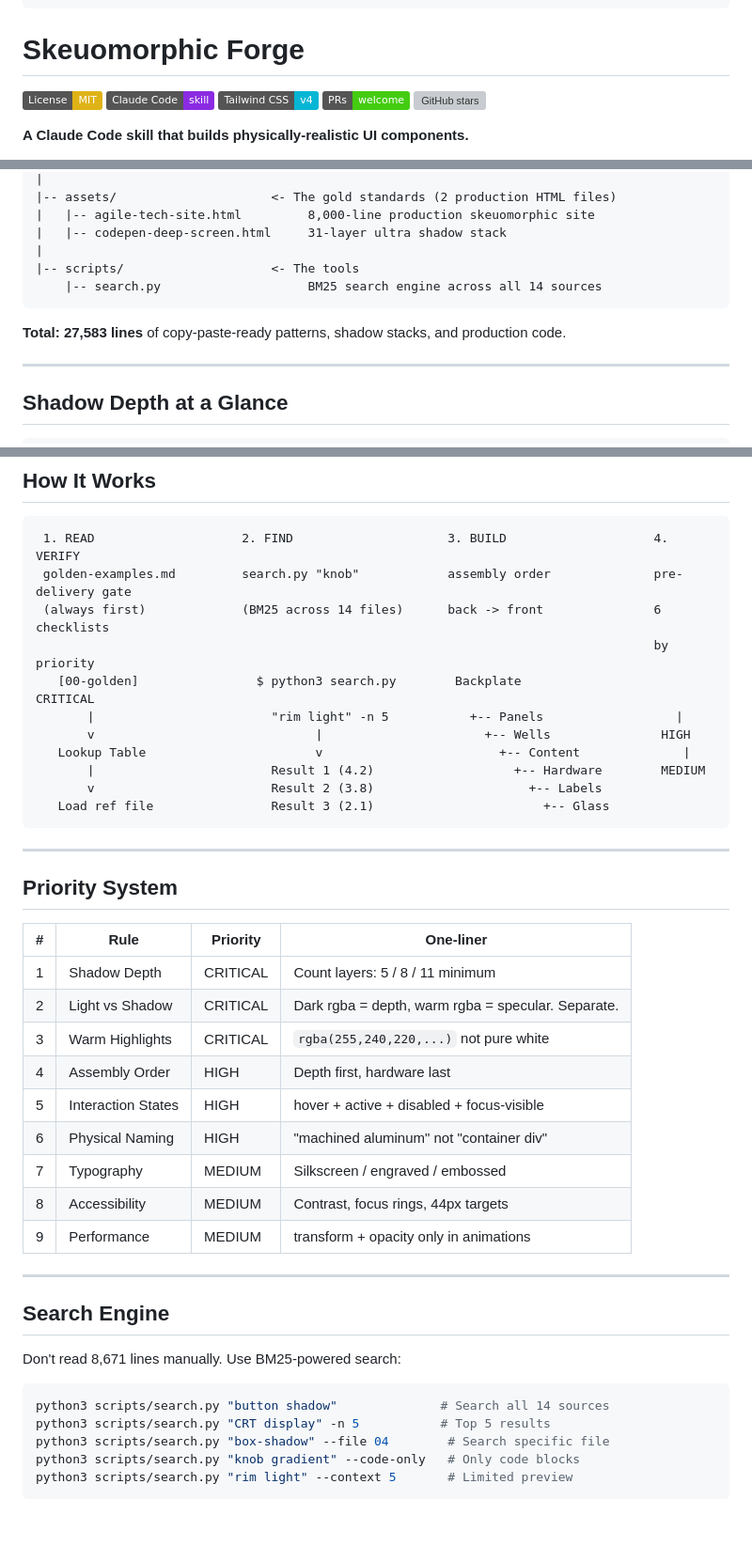
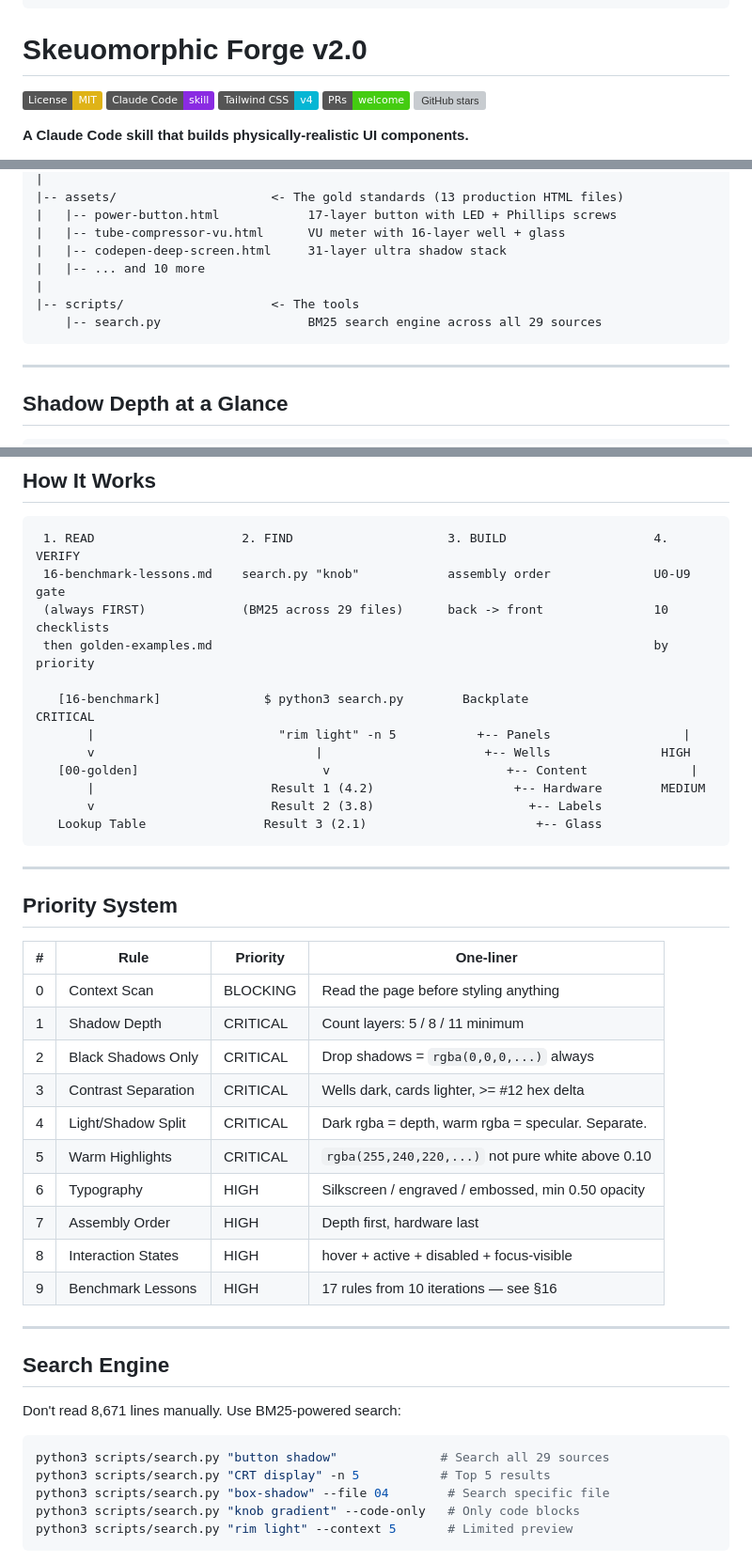
Before and after one commit to mmmprod/skeuomorphic-forge, a Markdown page: README.md, 3 parts joined by grey strips. Shown at 94% size. GitHub-like rendering; badges without logos; blank space fills up the shorter version; grey boxes are pictures that could not be loaded.

````diff
--- a/README.md
+++ b/README.md
@@ -9,7 +9,7 @@
                                                                                       /____/
 ```
 
-# Skeuomorphic Forge
+# Skeuomorphic Forge v2.0
 
 [![License: MIT](https://img.shields.io/badge/License-MIT-yellow.svg)](https://opensource.org/licenses/MIT)
 [![Claude Code](https://img.shields.io/badge/Claude_Code-skill-blueviolet?logo=anthropic)](https://claude.ai/claude-code)
@@ -90,13 +118,13 @@ skeuomorphic-forge/
 |
-|-- assets/                     <- The gold standards (2 production HTML files)
-|   |-- agile-tech-site.html         8,000-line production skeuomorphic site
+|-- assets/                     <- The gold standards (13 production HTML files)
+|   |-- power-button.html            17-layer button with LED + Phillips screws
+|   |-- tube-compressor-vu.html      VU meter with 16-layer well + glass
 |   |-- codepen-deep-screen.html     31-layer ultra shadow stack
+|   |-- ... and 10 more
 |
 |-- scripts/                    <- The tools
-    |-- search.py                    BM25 search engine across all 14 sources
+    |-- search.py                    BM25 search engine across all 29 sources
 ```
-
-**Total: 27,583 lines** of copy-paste-ready patterns, shadow stacks, and production code.
 
 ---
 
@@ -123,33 +151,35 @@ buttons, cards             knobs, meters               panels, chassis
 
 ```
  1. READ                    2. FIND                     3. BUILD                    4. VERIFY
- golden-examples.md         search.py "knob"            assembly order              pre-delivery gate
- (always first)             (BM25 across 14 files)      back -> front               6 checklists
-                                                                                    by priority
-   [00-golden]                $ python3 search.py        Backplate                    CRITICAL
-       |                        "rim light" -n 5           +-- Panels                  |
+ 16-benchmark-lessons.md    search.py "knob"            assembly order              U0-U9 gate
+ (always FIRST)             (BM25 across 29 files)      back -> front               10 checklists
+ then golden-examples.md                                                            by priority
+
+   [16-benchmark]              $ python3 search.py        Backplate                    CRITICAL
+       |                         "rim light" -n 5           +-- Panels                  |
        v                              |                      +-- Wells               HIGH
-   Lookup Table                       v                        +-- Content              |
+   [00-golden]                         v                        +-- Content              |
        |                        Result 1 (4.2)                   +-- Hardware        MEDIUM
        v                        Result 2 (3.8)                     +-- Labels
-   Load ref file                Result 3 (2.1)                       +-- Glass
+   Lookup Table                Result 3 (2.1)                       +-- Glass
 ```
 
 ---
 
 ## Priority System
 
-| #   | Rule               | Priority | One-liner                                          |
-| --- | ------------------ | -------- | -------------------------------------------------- |
-| 1   | Shadow Depth       | CRITICAL | Count layers: 5 / 8 / 11 minimum                   |
-| 2   | Light vs Shadow    | CRITICAL | Dark rgba = depth, warm rgba = specular. Separate. |
-| 3   | Warm Highlights    | CRITICAL | `rgba(255,240,220,...)` not pure white             |
-| 4   | Assembly Order     | HIGH     | Depth first, hardware last                         |
-| 5   | Interaction States | HIGH     | hover + active + disabled + focus-visible          |
-| 6   | Physical Naming    | HIGH     | "machined aluminum" not "container div"            |
-| 7   | Typography         | MEDIUM   | Silkscreen / engraved / embossed                   |
-| 8   | Accessibility      | MEDIUM   | Contrast, focus rings, 44px targets                |
-| 9   | Performance        | MEDIUM   | transform + opacity only in animations             |
+| #   | Rule                | Priority | One-liner                                              |
+| --- | ------------------- | -------- | ------------------------------------------------------ |
+| 0   | Context Scan        | BLOCKING | Read the page before styling anything                  |
+| 1   | Shadow Depth        | CRITICAL | Count layers: 5 / 8 / 11 minimum                      |
+| 2   | Black Shadows Only  | CRITICAL | Drop shadows = `rgba(0,0,0,...)` always                |
+| 3   | Contrast Separation | CRITICAL | Wells dark, cards lighter, >= #12 hex delta             |
+| 4   | Light/Shadow Split  | CRITICAL | Dark rgba = depth, warm rgba = specular. Separate.     |
+| 5   | Warm Highlights     | CRITICAL | `rgba(255,240,220,...)` not pure white above 0.10      |
+| 6   | Typography          | HIGH     | Silkscreen / engraved / embossed, min 0.50 opacity     |
+| 7   | Assembly Order      | HIGH     | Depth first, hardware last                             |
+| 8   | Interaction States  | HIGH     | hover + active + disabled + focus-visible               |
+| 9   | Benchmark Lessons   | HIGH     | 17 rules from 10 iterations — see §16                  |
 
 ---
 
@@ -158,7 +188,7 @@ buttons, cards             knobs, meters               panels, chassis
 Don't read 8,671 lines manually. Use BM25-powered search:
 
 ```bash
-python3 scripts/search.py "button shadow"              # Search all 14 sources
+python3 scripts/search.py "button shadow"              # Search all 29 sources
 python3 scripts/search.py "CRT display" -n 5           # Top 5 results
 python3 scripts/search.py "box-shadow" --file 04        # Search specific file
 python3 scripts/search.py "knob gradient" --code-only   # Only code blocks
````
Also changed, not shown: other parts of README.md (+40 -60 lines).
